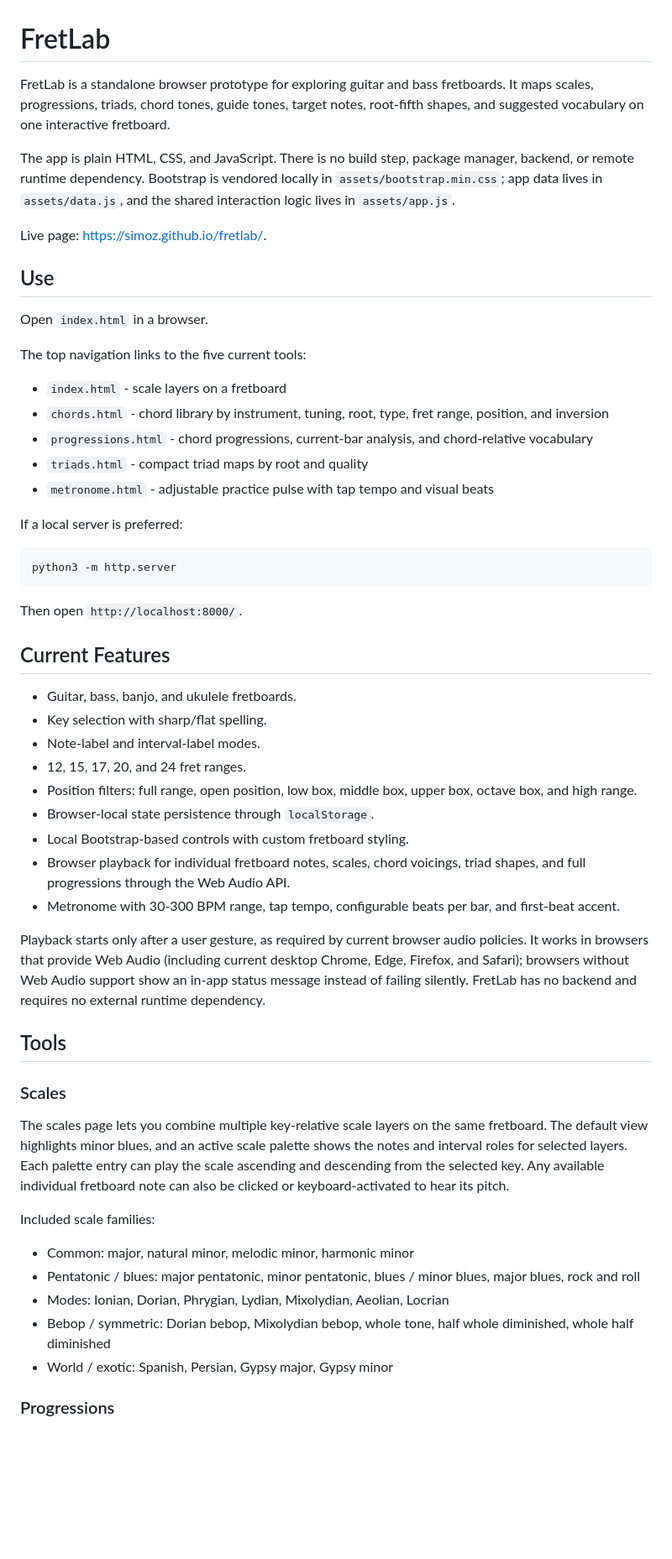
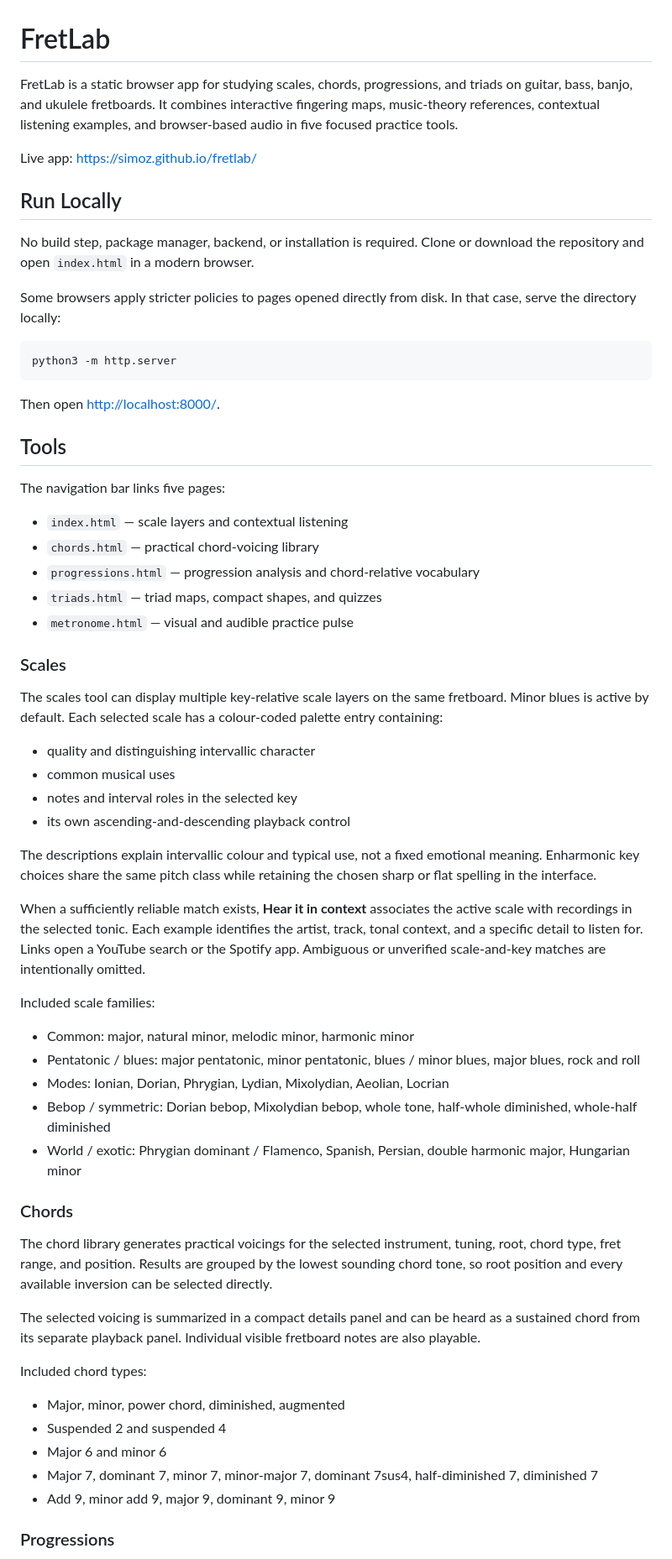
Before and after one commit to simoz/fretlab, a Markdown page: README.md, the part around one of its changes. Shown at 84% size. GitHub-like rendering; blank space fills up the shorter version.

Commit message:
Update README to reflect current FretLab features

````diff
--- a/README.md
+++ b/README.md
@@ -1,58 +1,65 @@
 # FretLab
 
-FretLab is a standalone browser prototype for exploring guitar and bass fretboards. It maps scales, progressions, triads, chord tones, guide tones, target notes, root-fifth shapes, and suggested vocabulary on one interactive fretboard.
+FretLab is a static browser app for studying scales, chords, progressions, and triads on guitar, bass, banjo, and ukulele fretboards. It combines interactive fingering maps, music-theory references, contextual listening examples, and browser-based audio in five focused practice tools.
 
-The app is plain HTML, CSS, and JavaScript. There is no build step, package manager, backend, or remote runtime dependency. Bootstrap is vendored locally in `assets/bootstrap.min.css`; app data lives in `assets/data.js`, and the shared interaction logic lives in `assets/app.js`.
+Live app: [https://simoz.github.io/fretlab/](https://simoz.github.io/fretlab/)
 
-Live page: [https://simoz.github.io/fretlab/](https://simoz.github.io/fretlab/).
+## Run Locally
 
-## Use
+No build step, package manager, backend, or installation is required. Clone or download the repository and open `index.html` in a modern browser.
 
-Open `index.html` in a browser.
-
-The top navigation links to the five current tools:
-
-- `index.html` - scale layers on a fretboard
-- `chords.html` - chord library by instrument, tuning, root, type, fret range, position, and inversion
-- `progressions.html` - chord progressions, current-bar analysis, and chord-relative vocabulary
-- `triads.html` - compact triad maps by root and quality
-- `metronome.html` - adjustable practice pulse with tap tempo and visual beats
-
-If a local server is preferred:
+Some browsers apply stricter policies to pages opened directly from disk. In that case, serve the directory locally:
 
 ```sh
 python3 -m http.server
 ```
 
-Then open `http://localhost:8000/`.
-
-## Current Features
-
-- Guitar, bass, banjo, and ukulele fretboards.
-- Key selection with sharp/flat spelling.
-- Note-label and interval-label modes.
-- 12, 15, 17, 20, and 24 fret ranges.
-- Position filters: full range, open position, low box, middle box, upper box, octave box, and high range.
-- Browser-local state persistence through `localStorage`.
-- Local Bootstrap-based controls with custom fretboard styling.
-- Browser playback for individual fretboard notes, scales, chord voicings, triad shapes, and full progressions through the Web Audio API.
-- Metronome with 30-300 BPM range, tap tempo, configurable beats per bar, and first-beat accent.
-
-Playback starts only after a user gesture, as required by current browser audio policies. It works in browsers that provide Web Audio (including current desktop Chrome, Edge, Firefox, and Safari); browsers without Web Audio support show an in-app status message instead of failing silently. FretLab has no backend and requires no external runtime dependency.
+Then open [http://localhost:8000/](http://localhost:8000/).
 
 ## Tools
 
+The navigation bar links five pages:
+
+- `index.html` — scale layers and contextual listening
+- `chords.html` — practical chord-voicing library
+- `progressions.html` — progression analysis and chord-relative vocabulary
+- `triads.html` — triad maps, compact shapes, and quizzes
+- `metronome.html` — visual and audible practice pulse
+
 ### Scales
 
-The scales page lets you combine multiple key-relative scale layers on the same fretboard. The default view highlights minor blues, and an active scale palette shows the notes and interval roles for selected layers. Each palette entry can play the scale ascending and descending from the selected key. Any available individual fretboard note can also be clicked or keyboard-activated to hear its pitch.
+The scales tool can display multiple key-relative scale layers on the same fretboard. Minor blues is active by default. Each selected scale has a colour-coded palette entry containing:
+
+- quality and distinguishing intervallic character
+- common musical uses
+- notes and interval roles in the selected key
+- its own ascending-and-descending playback control
+
+The descriptions explain intervallic colour and typical use, not a fixed emotional meaning. Enharmonic key choices share the same pitch class while retaining the chosen sharp or flat spelling in the interface.
+
+When a sufficiently reliable match exists, **Hear it in context** associates the active scale with recordings in the selected tonic. Each example identifies the artist, track, tonal context, and a specific detail to listen for. Links open a YouTube search or the Spotify app. Ambiguous or unverified scale-and-key matches are intentionally omitted.
 
 Included scale families:
 
 - Common: major, natural minor, melodic minor, harmonic minor
 - Pentatonic / blues: major pentatonic, minor pentatonic, blues / minor blues, major blues, rock and roll
 - Modes: Ionian, Dorian, Phrygian, Lydian, Mixolydian, Aeolian, Locrian
-- Bebop / symmetric: Dorian bebop, Mixolydian bebop, whole tone, half whole diminished, whole half diminished
-- World / exotic: Spanish, Persian, Gypsy major, Gypsy minor
+- Bebop / symmetric: Dorian bebop, Mixolydian bebop, whole tone, half-whole diminished, whole-half diminished
+- World / exotic: Phrygian dominant / Flamenco, Spanish, Persian, double harmonic major, Hungarian minor
+
+### Chords
+
+The chord library generates practical voicings for the selected instrument, tuning, root, chord type, fret range, and position. Results are grouped by the lowest sounding chord tone, so root position and every available inversion can be selected directly.
+
+The selected voicing is summarized in a compact details panel and can be heard as a sustained chord from its separate playback panel. Individual visible fretboard notes are also playable.
+
+Included chord types:
+
+- Major, minor, power chord, diminished, augmented
+- Suspended 2 and suspended 4
+- Major 6 and minor 6
+- Major 7, dominant 7, minor 7, minor-major 7, dominant 7sus4, half-diminished 7, diminished 7
+- Add 9, minor add 9, major 9, dominant 9, minor 9
 
 ### Progressions
 
````
Also changed, not shown: other parts of README.md (+71 -43 lines).
